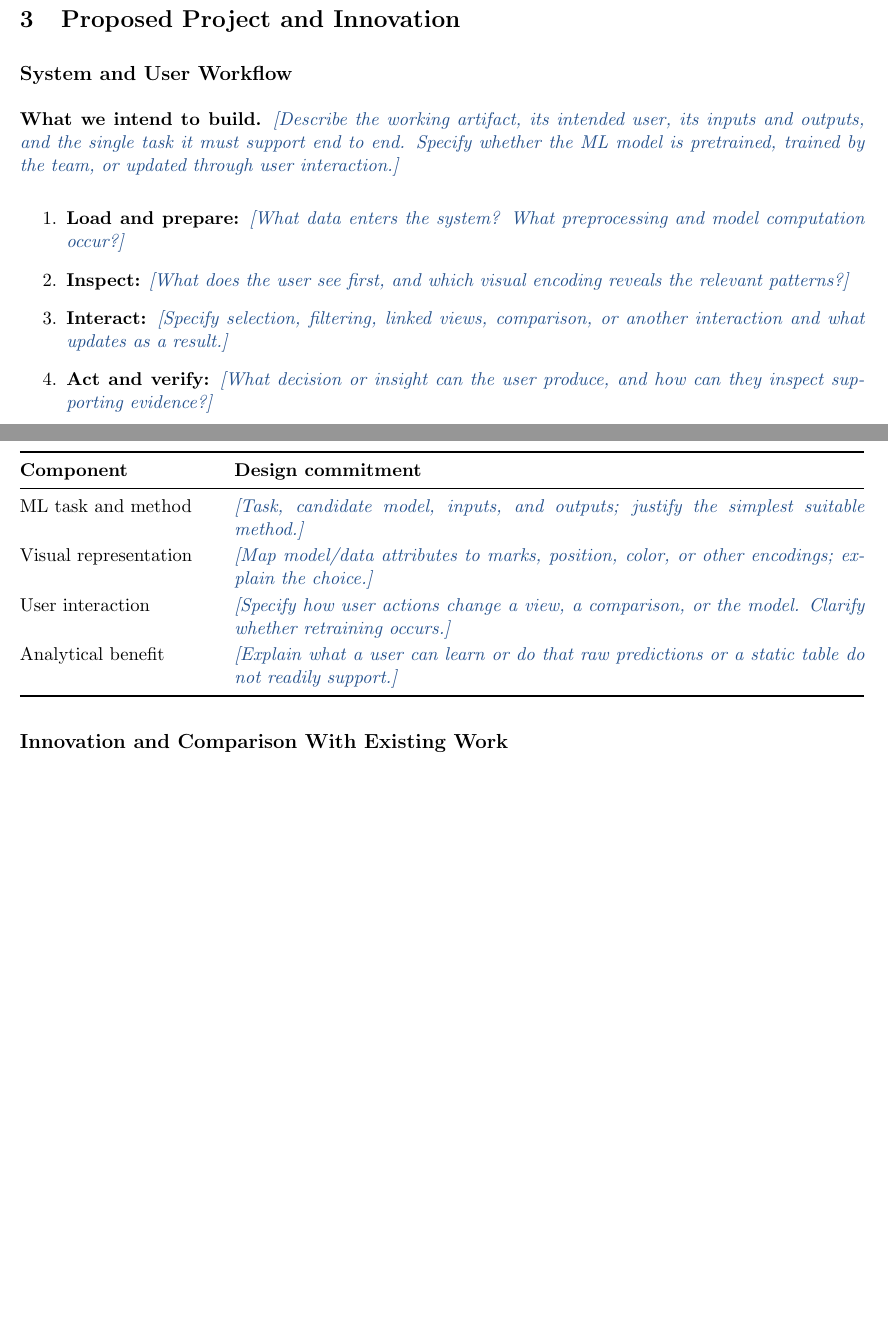
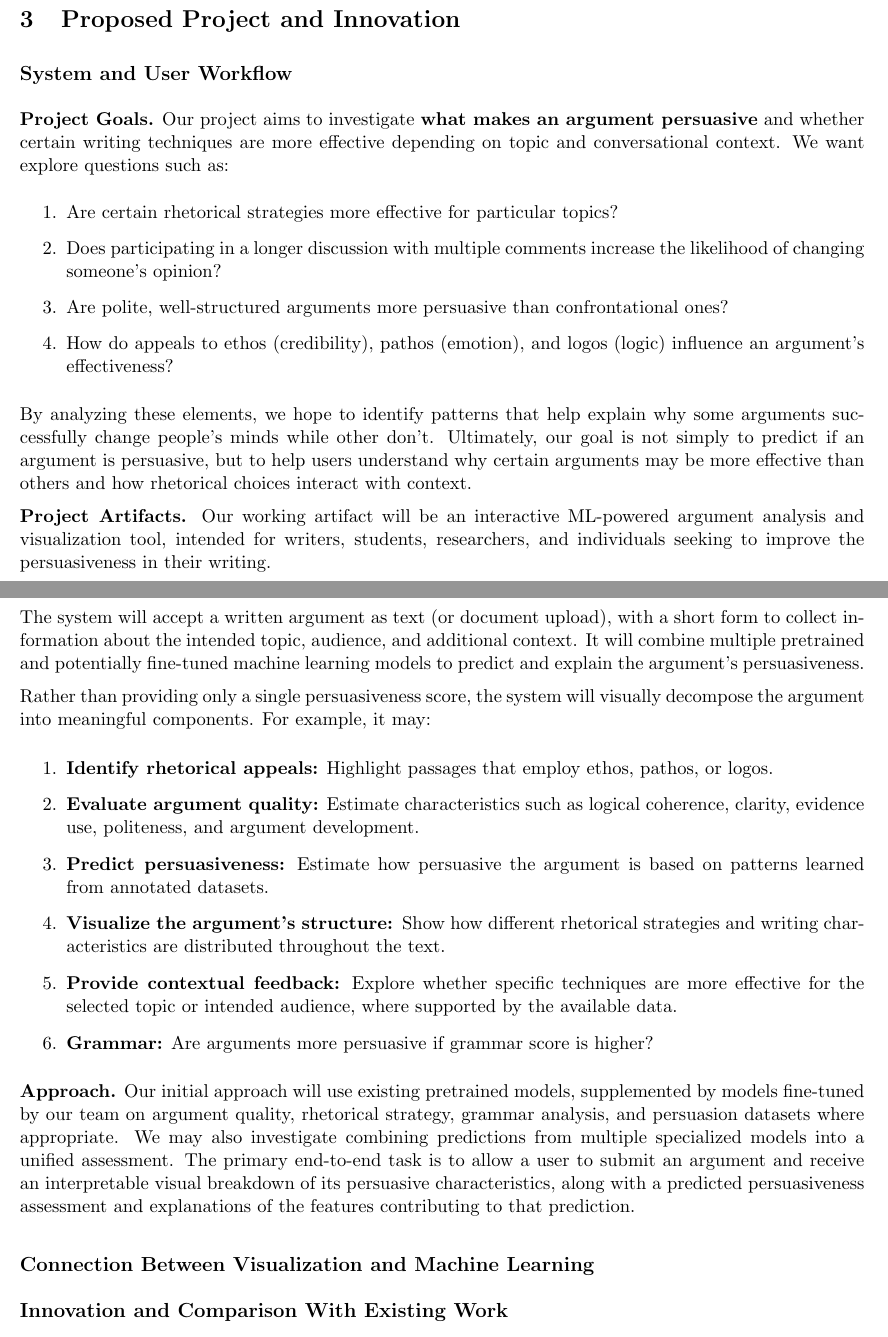
Before and after one commit to paolacalle/ml-visualization-project, a LaTeX document (proposal/main.tex, which reads proposal/sections/03-proposed-project-and-innovation.tex): two parts of pages 2 and 3 of 4 before the commit and two parts of pages 2 and 3 of 5 after it, joined at a grey line, cut so that both start at the same text, the shorter picture padded with empty space. Compiled offline with pdfLaTeX.

Commit message:
Intial of the proposed project and innovation

```diff
--- a/proposal/main.tex
+++ b/proposal/main.tex
@@ -4,7 +4,7 @@
 \usepackage{tabularx,array,booktabs}
 \usepackage[colorlinks=true,urlcolor=blue,citecolor=blue]{hyperref}
 \usepackage[numbers,sort&compress]{natbib}
-
+\usepackage{graphicx}
 \definecolor{draftblue}{RGB}{35,80,140}
 \newcommand{\todo}[1]{\textcolor{draftblue}{\textit{[#1]}}}
 \newcommand{\email}[1]{\texttt{#1@nyu.edu}}
--- a/proposal/sections/03-proposed-project-and-innovation.tex
+++ b/proposal/sections/03-proposed-project-and-innovation.tex
@@ -2,13 +2,29 @@
 
 \section{Proposed Project and Innovation}
 \subsection*{System and User Workflow}
-\textbf{What we intend to build.}
-\todo{Describe the working artifact, its intended user, its inputs and outputs, and the single task it must support end to end. Specify whether the ML model is pretrained, trained by the team, or updated through user interaction.}
+
+\textbf{Project Goals.} Our project aims to investigate \textbf{what makes an argument persuasive} and whether certain writing techniques are more effective depending on topic and conversational context. We want explore questions such as:
 
 \begin{enumerate}
-    \item \textbf{Load and prepare:} \todo{What data enters the system? What preprocessing and model computation occur?}
-    \item \textbf{Inspect:} \todo{What does the user see first, and which visual encoding reveals the relevant patterns?}
-    \item \textbf{Interact:} \todo{Specify selection, filtering, linked views, comparison, or another interaction and what updates as a result.}
-    \item \textbf{Act and verify:} \todo{What decision or insight can the user produce, and how can they inspect supporting evidence?}
+    \item Are certain rhetorical strategies more effective for particular topics?
+    \item Does participating in a longer discussion with multiple comments increase the likelihood of changing someone's opinion?
+    \item Are polite, well-structured arguments more persuasive than confrontational ones?
+    \item How do appeals to ethos (credibility), pathos (emotion), and logos (logic) influence an argument's effectiveness?
 \end{enumerate}
 
+By analyzing these elements, we hope to identify patterns that help explain why some arguments successfully change people's minds while other don't. Ultimately, our goal is not simply to predict if an argument is persuasive, but to help users understand why certain arguments may be more effective than others and how rhetorical choices interact with context.
+
+\textbf{Project Artifacts.} Our working artifact will be an interactive ML-powered argument analysis and visualization tool, intended for writers, students, researchers, and individuals seeking to improve the persuasiveness in their writing.
+
+The system will accept a written argument as text (or document upload), with a short form to collect information about the intended topic, audience, and additional context. It will combine multiple pretrained and potentially fine-tuned machine learning models to predict and explain the argument's persuasiveness.
+
+Rather than providing only a single persuasiveness score, the system will visually decompose the argument into meaningful components. For example, it may:
+
+\begin{enumerate}
+    \item \textbf{Identify rhetorical appeals:} Highlight passages that employ ethos, pathos, or logos.
+    \item \textbf{Evaluate argument quality:} Estimate characteristics such as logical coherence, clarity, evidence use, politeness, and argument development.
+    \item \textbf{Predict persuasiveness:} Estimate how persuasive the argument is based on patterns learned from annotated datasets.
+    \item \textbf{Visualize the argument's structure: }Show how different rhetorical strategies and writing characteristics are distributed throughout the text.
+    \item \textbf{Provide contextual feedback:} Explore whether specific techniques are more effective for the selected topic or intended audience, where supported by the available data.
+    \item \textbf{Grammar:} Are arguments more persuasive if grammar score is higher?
+\end{enumerate}
@@ -15,14 +36,10 @@
+    \label{fig:placeholder}
+\end{figure}
+
+\textbf{Approach.} Our initial approach will use existing pretrained models, supplemented by models fine-tuned by our team on argument quality, rhetorical strategy, grammar analysis, and persuasion datasets where appropriate. We may also investigate combining predictions from multiple specialized models into a unified assessment. The primary end-to-end task is to allow a user to submit an argument and receive an interpretable visual breakdown of its persuasive characteristics, along with a predicted persuasiveness assessment and explanations of the features contributing to that prediction.
+
 \subsection*{Connection Between Visualization and Machine Learning}
-\begin{tabularx}{\textwidth}{@{}p{0.23\textwidth}X@{}}
-\toprule
-\textbf{Component} & \textbf{Design commitment} \\
-\midrule
-ML task and method & \todo{Task, candidate model, inputs, and outputs; justify the simplest suitable method.} \\
-Visual representation & \todo{Map model/data attributes to marks, position, color, or other encodings; explain the choice.} \\
-User interaction & \todo{Specify how user actions change a view, a comparison, or the model. Clarify whether retraining occurs.} \\
-Analytical benefit & \todo{Explain what a user can learn or do that raw predictions or a static table do not readily support.} \\
-\bottomrule
-\end{tabularx}
+
 
 \subsection*{Innovation and Comparison With Existing Work}
 \textbf{Closest existing approach.}
```
Also changed, not shown: proposal/references.bib (+8 -0 lines), proposal/sections/01-project-overview.tex (+2 -2 lines), proposal/sections/04-project-plan-and-evaluation.tex (+7 -1 lines), image.png (added), proposal/figures/visual-idea.png (added), proposal/sections/03-proposed-project-and-innovation.tex (5 more changed lines).
